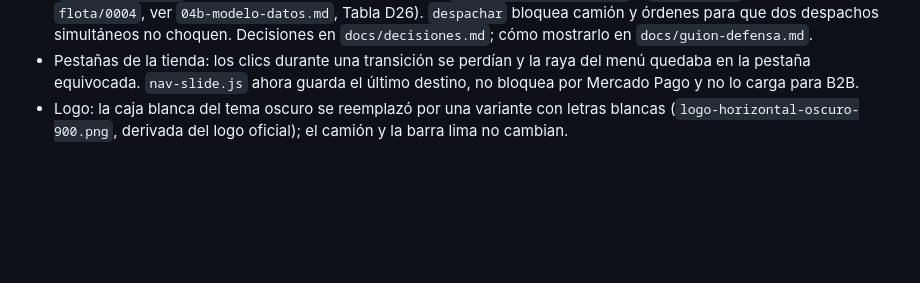
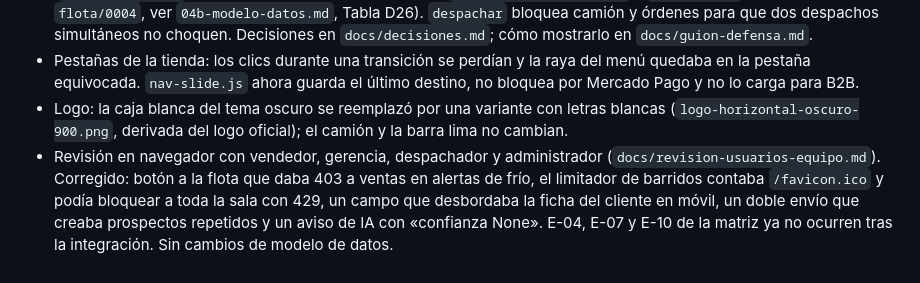
Before and after one commit to leftra123/cofrial-spa, a Markdown page: informe/99-bitacora.md, the part around the change. Drawn GitHub-style; blank space fills up the shorter version.

Commit message:
Revisión en navegador de los roles del equipo: documento, guion y bitácora
Co-Authored-By: Claude Sonnet 5.5 <noreply@anthropic.com>

```diff
--- a/informe/99-bitacora.md
+++ b/informe/99-bitacora.md
@@ -102,3 +102,4 @@ Registro breve de avances y acuerdos (sirve para el informe y la defensa).
 - Despacho sin personas: `manage.py despachar_auto` y servicio `despachador`, apagados por defecto (`DESPACHO_AUTO=0`). Cada viaje guarda por qué salió en `despacho.decision_auto` y `decision_ia` (migración `flota/0004`, ver `04b-modelo-datos.md`, Tabla D26). `despachar` bloquea camión y órdenes para que dos despachos simultáneos no choquen. Decisiones en `docs/decisiones.md`; cómo mostrarlo en `docs/guion-defensa.md`.
 - Pestañas de la tienda: los clics durante una transición se perdían y la raya del menú quedaba en la pestaña equivocada. `nav-slide.js` ahora guarda el último destino, no bloquea por Mercado Pago y no lo carga para B2B.
 - Logo: la caja blanca del tema oscuro se reemplazó por una variante con letras blancas (`logo-horizontal-oscuro-900.png`, derivada del logo oficial); el camión y la barra lima no cambian.
+- Revisión en navegador con vendedor, gerencia, despachador y administrador (`docs/revision-usuarios-equipo.md`). Corregido: botón a la flota que daba 403 a ventas en alertas de frío, el limitador de barridos contaba `/favicon.ico` y podía bloquear a toda la sala con 429, un campo que desbordaba la ficha del cliente en móvil, un doble envío que creaba prospectos repetidos y un aviso de IA con «confianza None». E-04, E-07 y E-10 de la matriz ya no ocurren tras la integración. Sin cambios de modelo de datos.
```
Also changed, not shown: docs/guion-defensa.md (+1 -0 lines), docs/revision-usuarios-equipo.md (added, +123 -0 lines).
